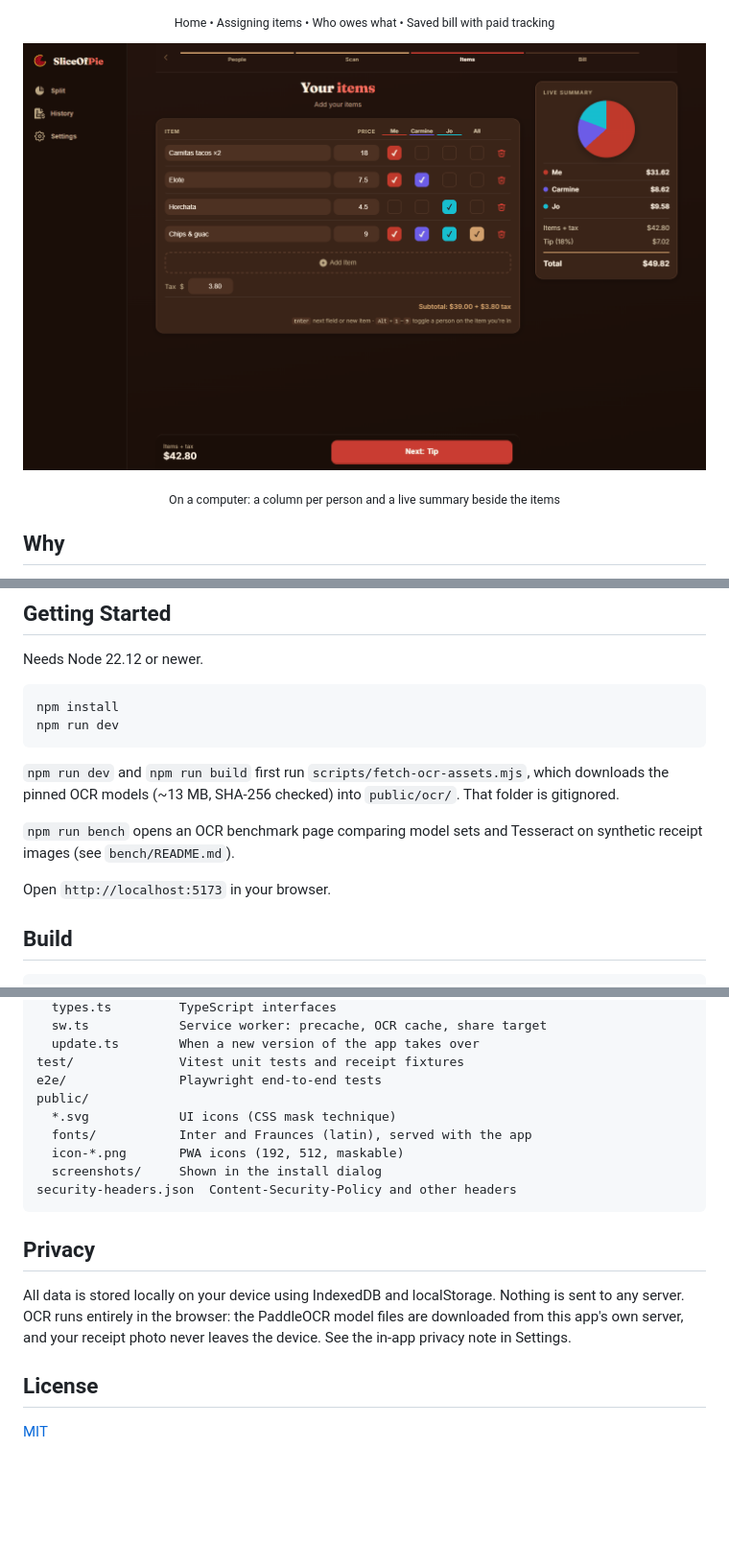
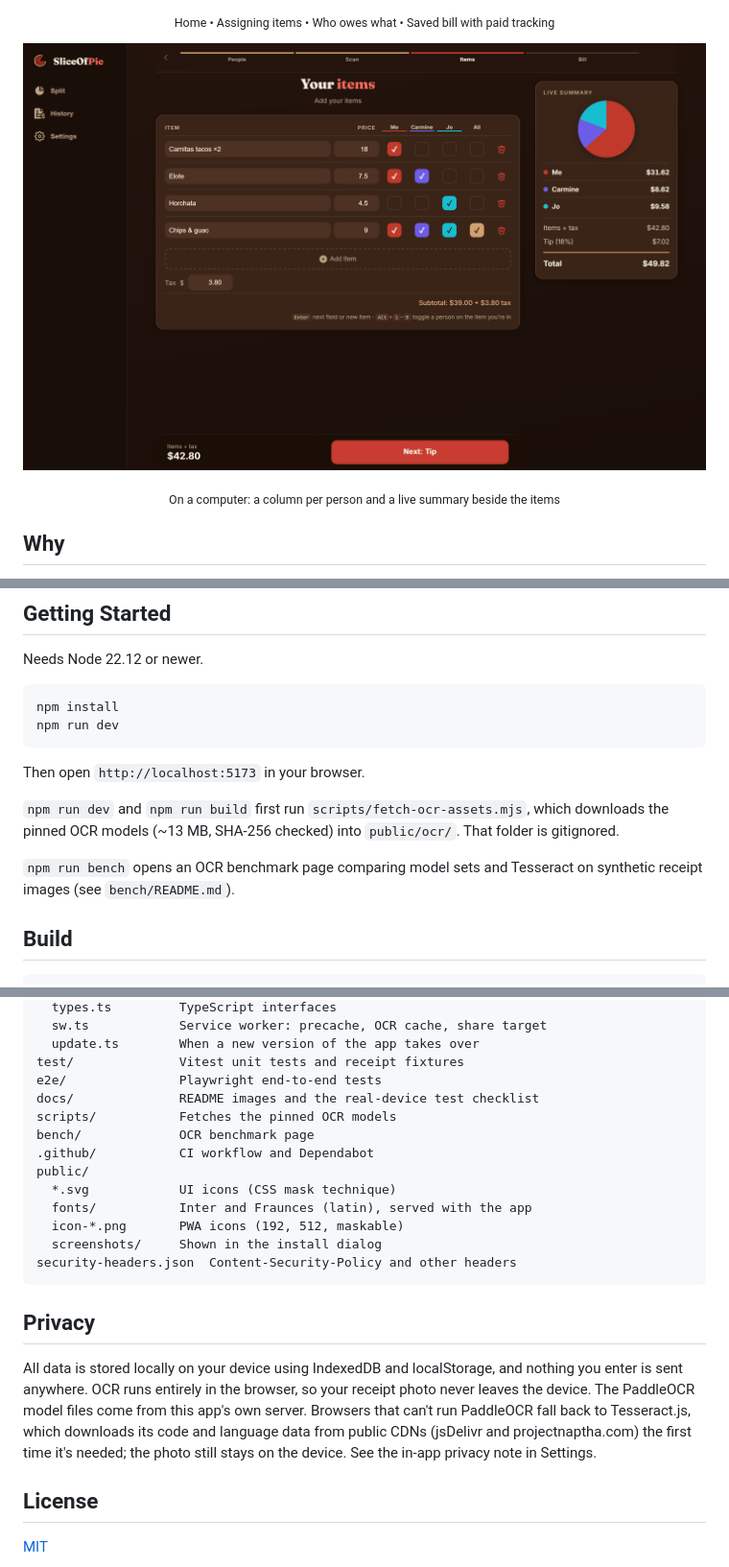
Before and after one commit to hansvidaure24/SliceOfPie, a Markdown page: README.md, 3 parts joined by grey strips. Shown: that part at 96% size. Drawn GitHub-style; pictures changed too: docs/screenshot-desktop.png; blank space fills up the shorter version.

````diff
--- a/README.md
+++ b/README.md
@@ -105,11 +109,11 @@ npm install
 npm run dev
 ```
 
+Then open `http://localhost:5173` in your browser.
+
 `npm run dev` and `npm run build` first run `scripts/fetch-ocr-assets.mjs`, which downloads the pinned OCR models (~13 MB, SHA-256 checked) into `public/ocr/`. That folder is gitignored.
 
 `npm run bench` opens an OCR benchmark page comparing model sets and Tesseract on synthetic receipt images (see `bench/README.md`).
-
-Open `http://localhost:5173` in your browser.
 
 ## Build
 
@@ -175,6 +180,10 @@ src/
   update.ts        When a new version of the app takes over
 test/              Vitest unit tests and receipt fixtures
 e2e/               Playwright end-to-end tests
+docs/              README images and the real-device test checklist
+scripts/           Fetches the pinned OCR models
+bench/             OCR benchmark page
+.github/           CI workflow and Dependabot
 public/
   *.svg            UI icons (CSS mask technique)
   fonts/           Inter and Fraunces (latin), served with the app
@@ -185,7 +194,7 @@ security-headers.json  Content-Security-Policy and other headers
 
 ## Privacy
 
-All data is stored locally on your device using IndexedDB and localStorage. Nothing is sent to any server. OCR runs entirely in the browser: the PaddleOCR model files are downloaded from this app's own server, and your receipt photo never leaves the device. See the in-app privacy note in Settings.
+All data is stored locally on your device using IndexedDB and localStorage, and nothing you enter is sent anywhere. OCR runs entirely in the browser, so your receipt photo never leaves the device. The PaddleOCR model files come from this app's own server. Browsers that can't run PaddleOCR fall back to Tesseract.js, which downloads its code and language data from public CDNs (jsDelivr and projectnaptha.com) the first time it's needed; the photo still stays on the device. See the in-app privacy note in Settings.
 
 ## License
 
````
Also changed, not shown: other parts of README.md (+6 -1 lines), docs/demo.gif, docs/screenshot-history.png, docs/screenshot-items.png, docs/screenshot-summary.png, docs/screenshot-welcome.png.
